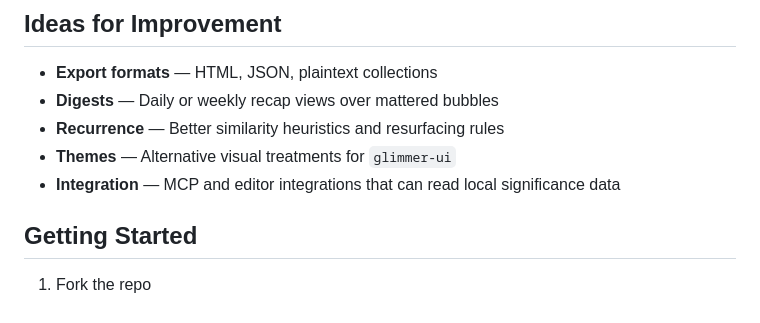
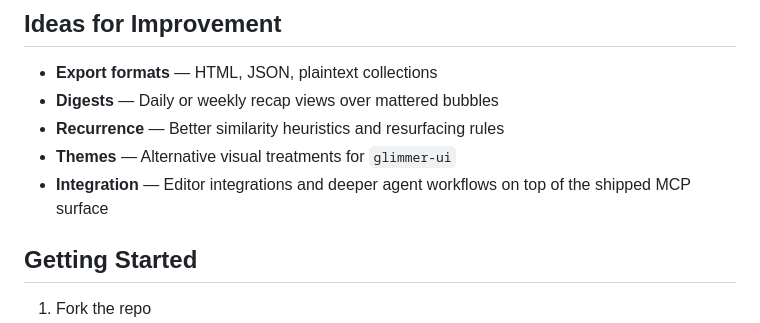
Before and after one commit to reallyunintented/GlimmerYourBuddy, a Markdown page: CONTRIBUTING.md, the part around the change. Rendered like a GitHub page.

```diff
--- a/CONTRIBUTING.md
+++ b/CONTRIBUTING.md
@@ -8,7 +8,7 @@ Found a bug? Have a feature idea? Love Glimmer and want to help?
 - **Digests** — Daily or weekly recap views over mattered bubbles
 - **Recurrence** — Better similarity heuristics and resurfacing rules
 - **Themes** — Alternative visual treatments for `glimmer-ui`
-- **Integration** — MCP and editor integrations that can read local significance data
+- **Integration** — Editor integrations and deeper agent workflows on top of the shipped MCP surface
 
 ## Getting Started
 
```
Also changed, not shown: README.md (+7 -1 lines).
